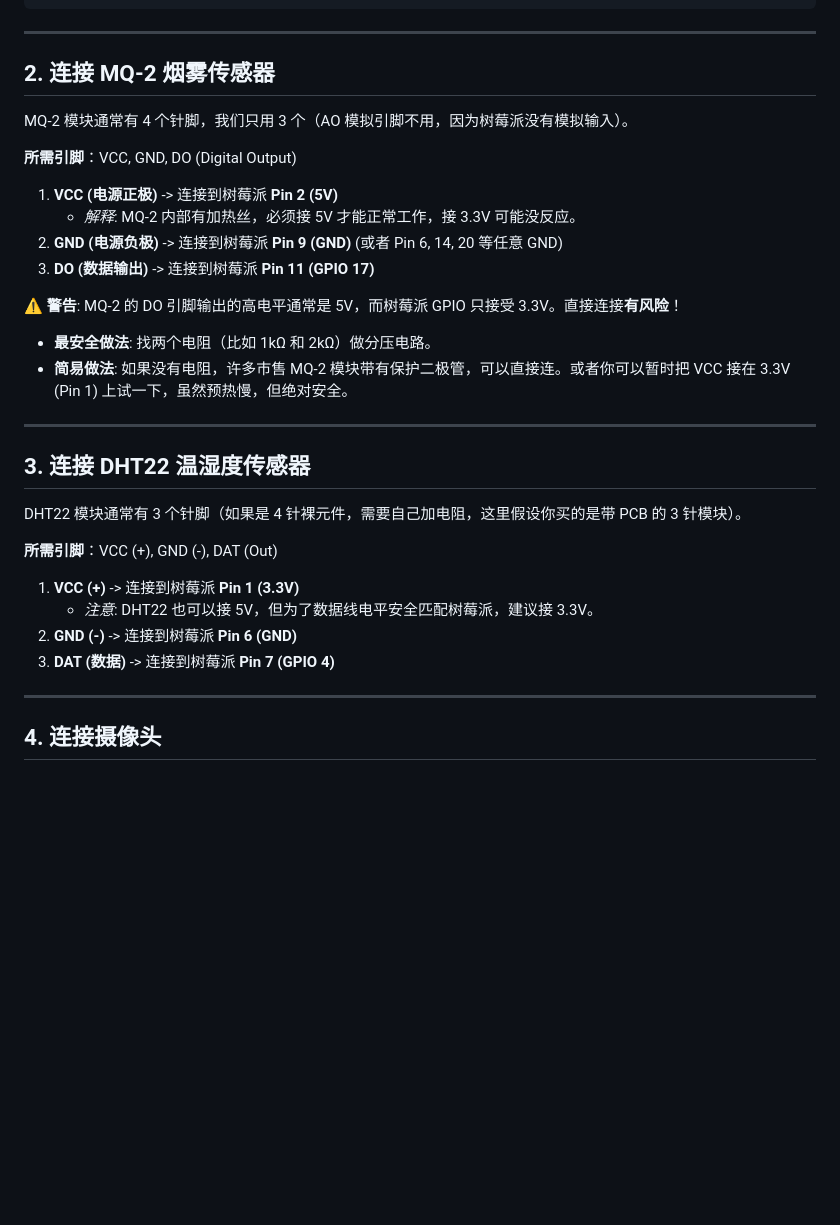
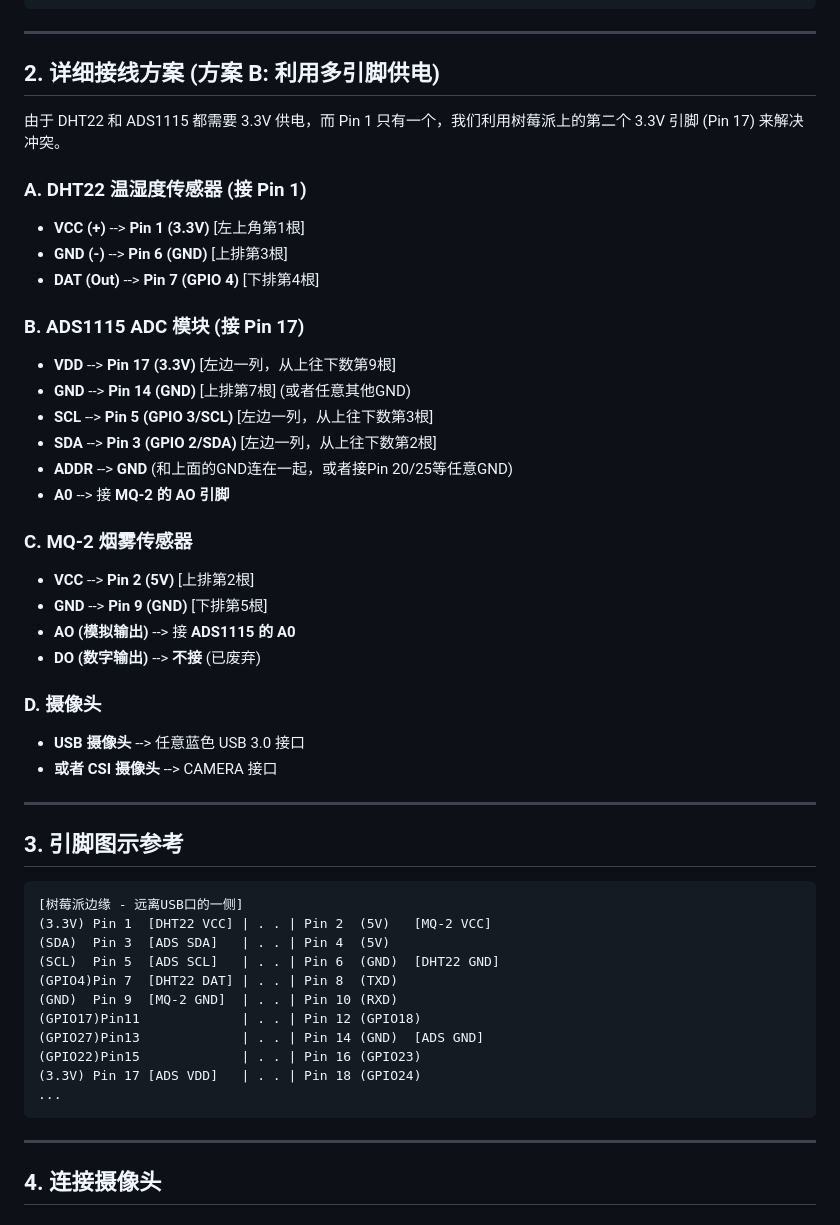
Before and after one commit to ye-cool/fireDetect, a Markdown page: WIRING_TUTORIAL.md, the part around the change. Drawn GitHub-style; blank space fills up the shorter version.

Commit message:
update-wiring-guide

````diff
--- a/WIRING_TUTORIAL.md
+++ b/WIRING_TUTORIAL.md
@@ -25,34 +25,50 @@
 
 ---
 
-## 2. 连接 MQ-2 烟雾传感器
+## 2. 详细接线方案 (方案 B: 利用多引脚供电)
 
-MQ-2 模块通常有 4 个针脚，我们只用 3 个（AO 模拟引脚不用，因为树莓派没有模拟输入）。
+由于 DHT22 和 ADS1115 都需要 3.3V 供电，而 Pin 1 只有一个，我们利用树莓派上的第二个 3.3V 引脚 (Pin 17) 来解决冲突。
 
-**所需引脚**：VCC, GND, DO (Digital Output)
+### A. DHT22 温湿度传感器 (接 Pin 1)
+*   **VCC (+)** --> **Pin 1 (3.3V)** [左上角第1根]
+*   **GND (-)** --> **Pin 6 (GND)** [上排第3根]
+*   **DAT (Out)** --> **Pin 7 (GPIO 4)** [下排第4根]
 
-1.  **VCC (电源正极)** -> 连接到树莓派 **Pin 2 (5V)**
-    *   *解释*: MQ-2 内部有加热丝，必须接 5V 才能正常工作，接 3.3V 可能没反应。
-2.  **GND (电源负极)** -> 连接到树莓派 **Pin 9 (GND)** (或者 Pin 6, 14, 20 等任意 GND)
-3.  **DO (数据输出)** -> 连接到树莓派 **Pin 11 (GPIO 17)**
+### B. ADS1115 ADC 模块 (接 Pin 17)
+*   **VDD** --> **Pin 17 (3.3V)** [左边一列，从上往下数第9根]
+*   **GND** --> **Pin 14 (GND)** [上排第7根] (或者任意其他GND)
+*   **SCL** --> **Pin 5 (GPIO 3/SCL)** [左边一列，从上往下数第3根]
+*   **SDA** --> **Pin 3 (GPIO 2/SDA)** [左边一列，从上往下数第2根]
+*   **ADDR** --> **GND** (和上面的GND连在一起，或者接Pin 20/25等任意GND)
+*   **A0** --> 接 **MQ-2 的 AO 引脚**
 
-**⚠️ 警告**:
-MQ-2 的 DO 引脚输出的高电平通常是 5V，而树莓派 GPIO 只接受 3.3V。直接连接**有风险**！
-- **最安全做法**: 找两个电阻（比如 1kΩ 和 2kΩ）做分压电路。
-- **简易做法**: 如果没有电阻，许多市售 MQ-2 模块带有保护二极管，可以直接连。或者你可以暂时把 VCC 接在 3.3V (Pin 1) 上试一下，虽然预热慢，但绝对安全。
+### C. MQ-2 烟雾传感器
+*   **VCC** --> **Pin 2 (5V)** [上排第2根]
+*   **GND** --> **Pin 9 (GND)** [下排第5根]
+*   **AO (模拟输出)** --> 接 **ADS1115 的 A0**
+*   **DO (数字输出)** --> **不接** (已废弃)
+
+### D. 摄像头
+*   **USB 摄像头** --> 任意蓝色 USB 3.0 接口
+*   **或者 CSI 摄像头** --> CAMERA 接口
 
 ---
 
-## 3. 连接 DHT22 温湿度传感器
+## 3. 引脚图示参考
 
-DHT22 模块通常有 3 个针脚（如果是 4 针裸元件，需要自己加电阻，这里假设你买的是带 PCB 的 3 针模块）。
-
-**所需引脚**：VCC (+), GND (-), DAT (Out)
-
-1.  **VCC (+)** -> 连接到树莓派 **Pin 1 (3.3V)**
-    *   *注意*: DHT22 也可以接 5V，但为了数据线电平安全匹配树莓派，建议接 3.3V。
-2.  **GND (-)** -> 连接到树莓派 **Pin 6 (GND)**
-3.  **DAT (数据)** -> 连接到树莓派 **Pin 7 (GPIO 4)**
+```
+[树莓派边缘 - 远离USB口的一侧]
+(3.3V) Pin 1  [DHT22 VCC] | . . | Pin 2  (5V)   [MQ-2 VCC]
+(SDA)  Pin 3  [ADS SDA]   | . . | Pin 4  (5V)
+(SCL)  Pin 5  [ADS SCL]   | . . | Pin 6  (GND)  [DHT22 GND]
+(GPIO4)Pin 7  [DHT22 DAT] | . . | Pin 8  (TXD)
+(GND)  Pin 9  [MQ-2 GND]  | . . | Pin 10 (RXD)
+(GPIO17)Pin11             | . . | Pin 12 (GPIO18)
+(GPIO27)Pin13             | . . | Pin 14 (GND)  [ADS GND]
+(GPIO22)Pin15             | . . | Pin 16 (GPIO23)
+(3.3V) Pin 17 [ADS VDD]   | . . | Pin 18 (GPIO24)
+...
+```
 
 ---
 
````
